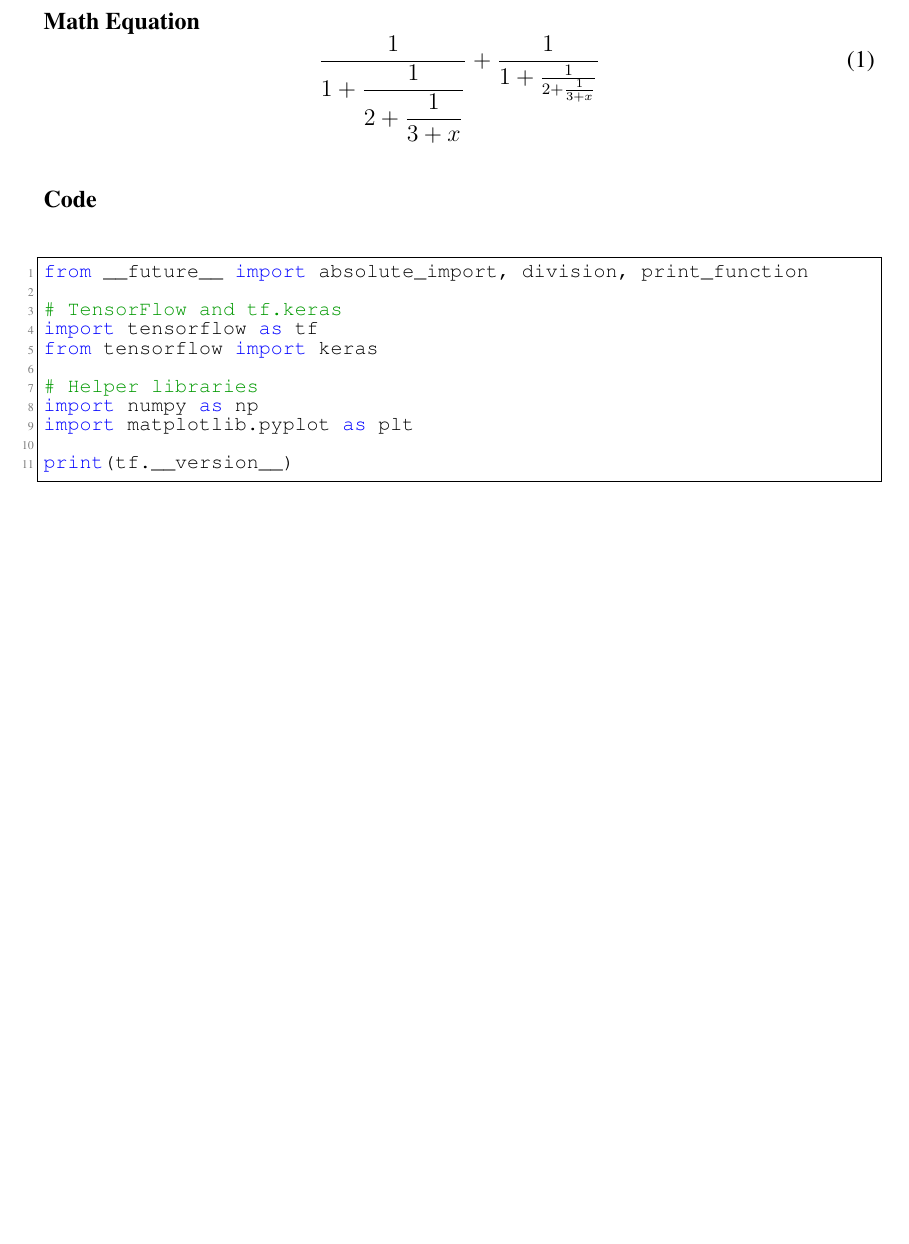
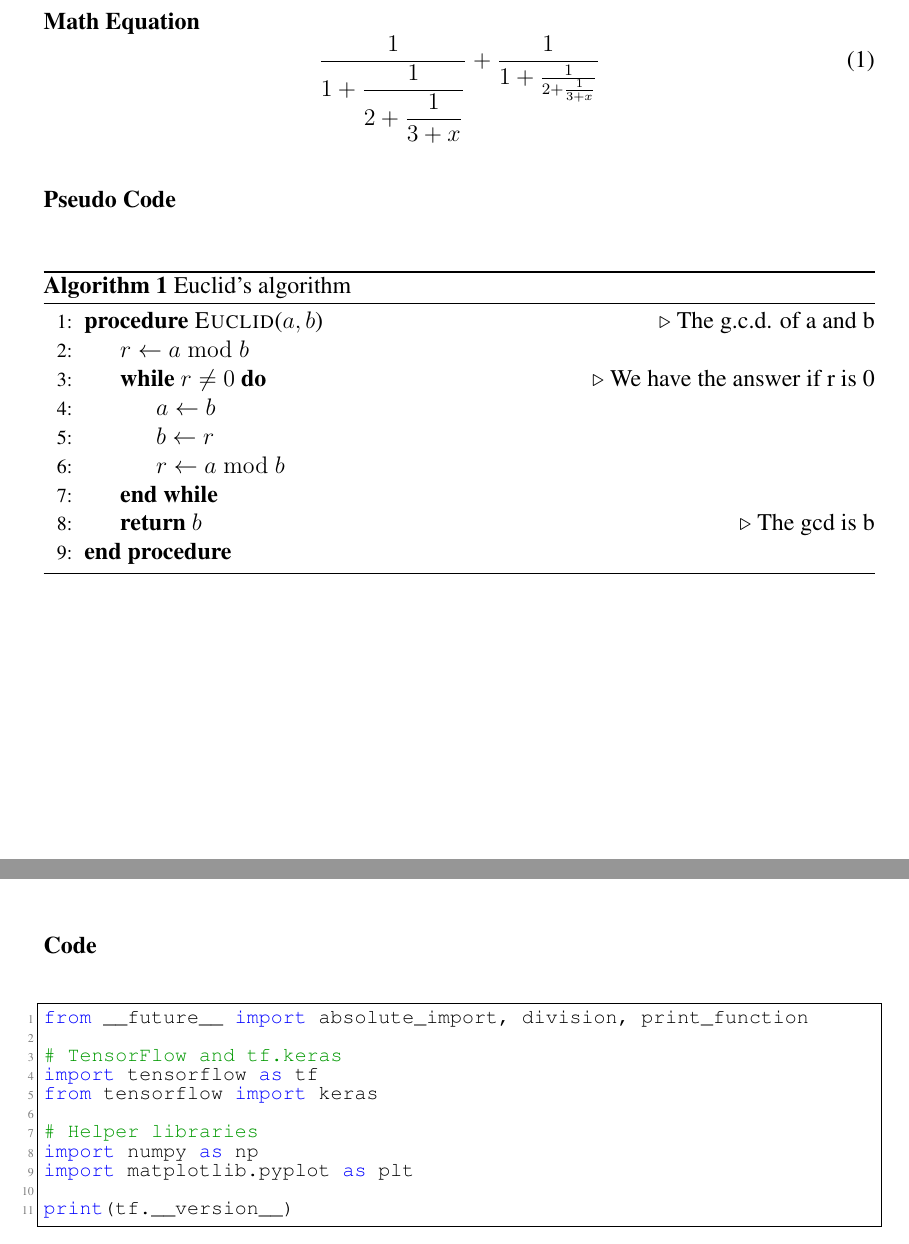
Before and after one commit to UICHCC/uic_fyp_thesis_template, a LaTeX thesis (latex/thesis.tex, which reads latex/thesis.preamble.tex): part of page 10 of 14 before the commit and two parts of pages 10 and 14 of 14 after it, the two joined at a grey line, cut so that both start at the same text, the shorter picture padded with empty space. Compiled offline with pdfLaTeX.

Commit message:
add pseudo code support

```diff
--- a/latex/thesis.preamble.tex
+++ b/latex/thesis.preamble.tex
@@ -18,6 +18,8 @@
 \usepackage{breakcites}
 \usepackage{listings}
 \usepackage{color}
+\usepackage{algorithm}
+\usepackage{algpseudocode}
 
 \newdateformat{monthyeardate}{
     \monthname[\THEMONTH], \THEYEAR
--- a/latex/thesis.tex
+++ b/latex/thesis.tex
@@ -111,8 +111,22 @@ If there are more sections, it is not suggested that more numbering levels are u
     \frac{1}{\displaystyle 3+x}}} +
     \frac{1}{1+\frac{1}{2+\frac{1}{3+x}}}
 \end{equation}
-\paragraph{Code}\mbox{}\\
-\lstinputlisting[language=Python]{assets/code/test.py}
+\paragraph{Pseudo Code}\mbox{}\\
+\begin{algorithm}
+    \caption{Euclid’s algorithm}\label{euclid}
+    \begin{algorithmic}[1]
+    \Procedure{Euclid}{$a,b$}\Comment{The g.c.d. of a and b}
+    \State $r\gets a\bmod b$
+    \While{$r\not=0$}\Comment{We have the answer if r is 0}
+    \State $a\gets b$
+    \State $b\gets r$
+    \State $r\gets a\bmod b$
+    \EndWhile\label{euclidendwhile}
+    \State \textbf{return} $b$\Comment{The gcd is b}
+    \EndProcedure
+    \end{algorithmic}
+\end{algorithm}
+
 
 \section{Fonts and Format and Binding}
 The font is Times New Roman. The font size for text is 12 pt. The font size is 16 pt for heading 1 and 14 pt for heading 2. The main text must be justify-aligned. The left, right margin is 2 cm around and the top, bottom margin is 2.5 cm around. The students should prepare two hard copies, one is sent to the supervisor, and anther is sent to the FYP coordinator. Besides this, each student should also send a soft copy to supervisor.\cite{Gusfield:97}\par
@@ -130,5 +144,8 @@ The work in the thesis should be summarized and put in the conclusion part.\cite
 \addcontentsline{toc}{section}{Appendices}
 If there is anything that is offered to support the thesis but is not appropriate to appear in main text, it can be put there.
 
+\paragraph{Code}\mbox{}\\
+\lstinputlisting[language=Python]{assets/code/test.py}
+
 
 \end{document}
```
Also changed, not shown: latex/thesis.pdf, 2 other files.
